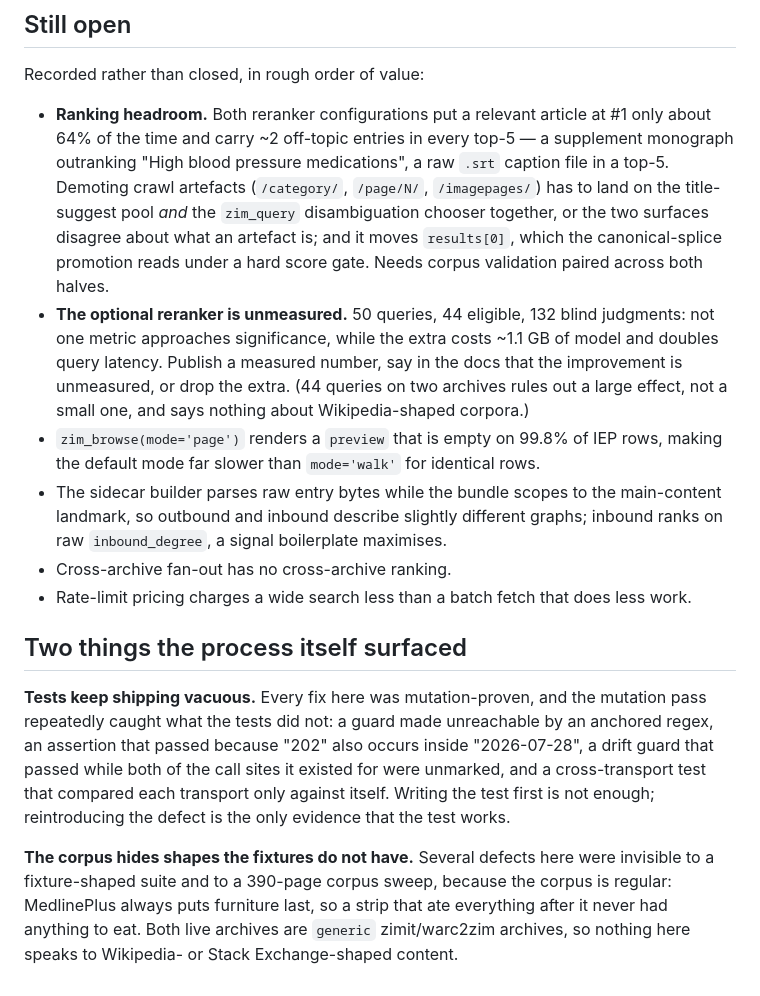
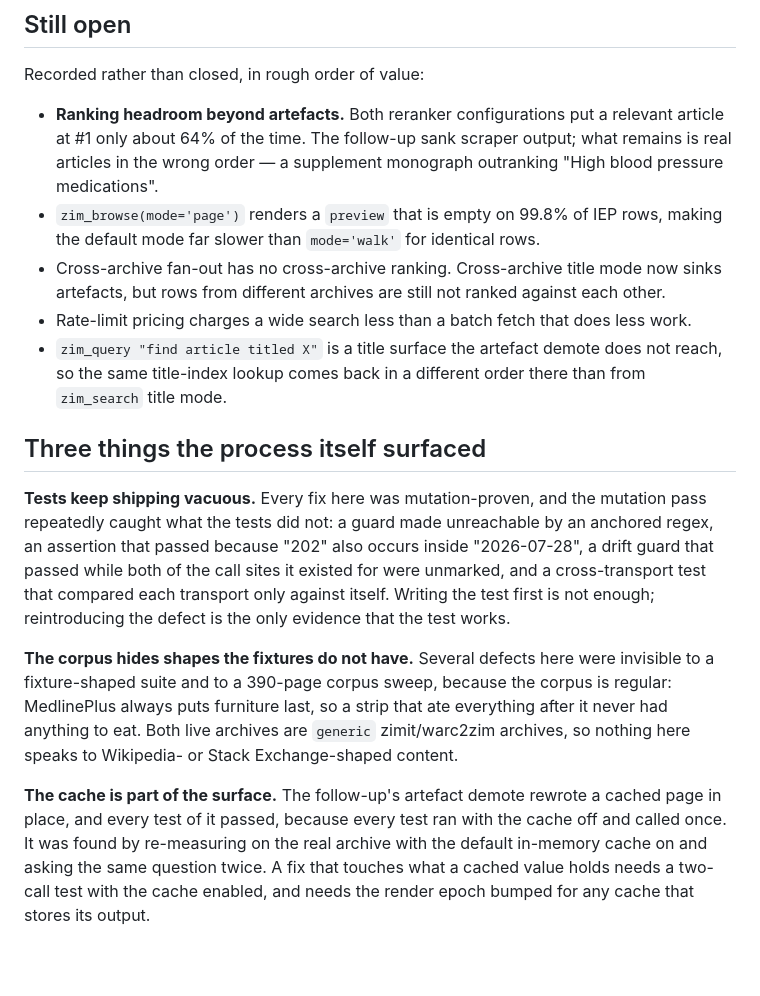
Before and after one commit to cameronrye/openzim-mcp, a Markdown page: docs/field-report-disposition.md, the part around one of its changes. Rendered like a GitHub page; blank space fills up the shorter version.

```diff
--- a/docs/field-report-disposition.md
+++ b/docs/field-report-disposition.md
@@ -62,33 +120,23 @@ omissions — reopen one only with evidence that changes its premise.
 
 Recorded rather than closed, in rough order of value:
 
-- **Ranking headroom.** Both reranker configurations put a relevant article
-  at #1 only about 64% of the time and carry ~2 off-topic entries in every
-  top-5 — a supplement monograph outranking "High blood pressure
-  medications", a raw `.srt` caption file in a top-5. Demoting crawl
-  artefacts (`/category/`, `/page/N/`, `/imagepages/`) has to land on the
-  title-suggest pool *and* the `zim_query` disambiguation chooser together,
-  or the two surfaces disagree about what an artefact is; and it moves
-  `results[0]`, which the canonical-splice promotion reads under a hard
-  score gate. Needs corpus validation paired across both halves.
-- **The optional reranker is unmeasured.** 50 queries, 44 eligible, 132
-  blind judgments: not one metric approaches significance, while the extra
-  costs ~1.1 GB of model and doubles query latency. Publish a measured
-  number, say in the docs that the improvement is unmeasured, or drop the
-  extra. (44 queries on two archives rules out a large effect, not a small
-  one, and says nothing about Wikipedia-shaped corpora.)
+- **Ranking headroom beyond artefacts.** Both reranker configurations put a
+  relevant article at #1 only about 64% of the time. The follow-up sank
+  scraper output; what remains is real articles in the wrong order — a
+  supplement monograph outranking "High blood pressure medications".
 - `zim_browse(mode='page')` renders a `preview` that is empty on 99.8% of
   IEP rows, making the default mode far slower than `mode='walk'` for
   identical rows.
-- The sidecar builder parses raw entry bytes while the bundle scopes to the
-  main-content landmark, so outbound and inbound describe slightly different
-  graphs; inbound ranks on raw `inbound_degree`, a signal boilerplate
-  maximises.
-- Cross-archive fan-out has no cross-archive ranking.
+- Cross-archive fan-out has no cross-archive ranking. Cross-archive title
+  mode now sinks artefacts, but rows from different archives are still not
+  ranked against each other.
 - Rate-limit pricing charges a wide search less than a batch fetch that does
   less work.
+- `zim_query "find article titled X"` is a title surface the artefact demote
+  does not reach, so the same title-index lookup comes back in a different
+  order there than from `zim_search` title mode.
 
-## Two things the process itself surfaced
+## Three things the process itself surfaced
 
 **Tests keep shipping vacuous.** Every fix here was mutation-proven, and the
 mutation pass repeatedly caught what the tests did not: a guard made
@@ -104,3 +152,11 @@ because the corpus is regular: MedlinePlus always puts furniture last, so a
 strip that ate everything after it never had anything to eat. Both live
 archives are `generic` zimit/warc2zim archives, so nothing here speaks to
 Wikipedia- or Stack Exchange-shaped content.
+
+**The cache is part of the surface.** The follow-up's artefact demote
+rewrote a cached page in place, and every test of it passed, because every
+test ran with the cache off and called once. It was found by re-measuring on
+the real archive with the default in-memory cache on and asking the same
+question twice. A fix that touches what a cached value holds needs a
+two-call test with the cache enabled, and needs the render epoch bumped for
+any cache that stores its output.
```
Also changed, not shown: other parts of docs/field-report-disposition.md (+58 -0 lines).
